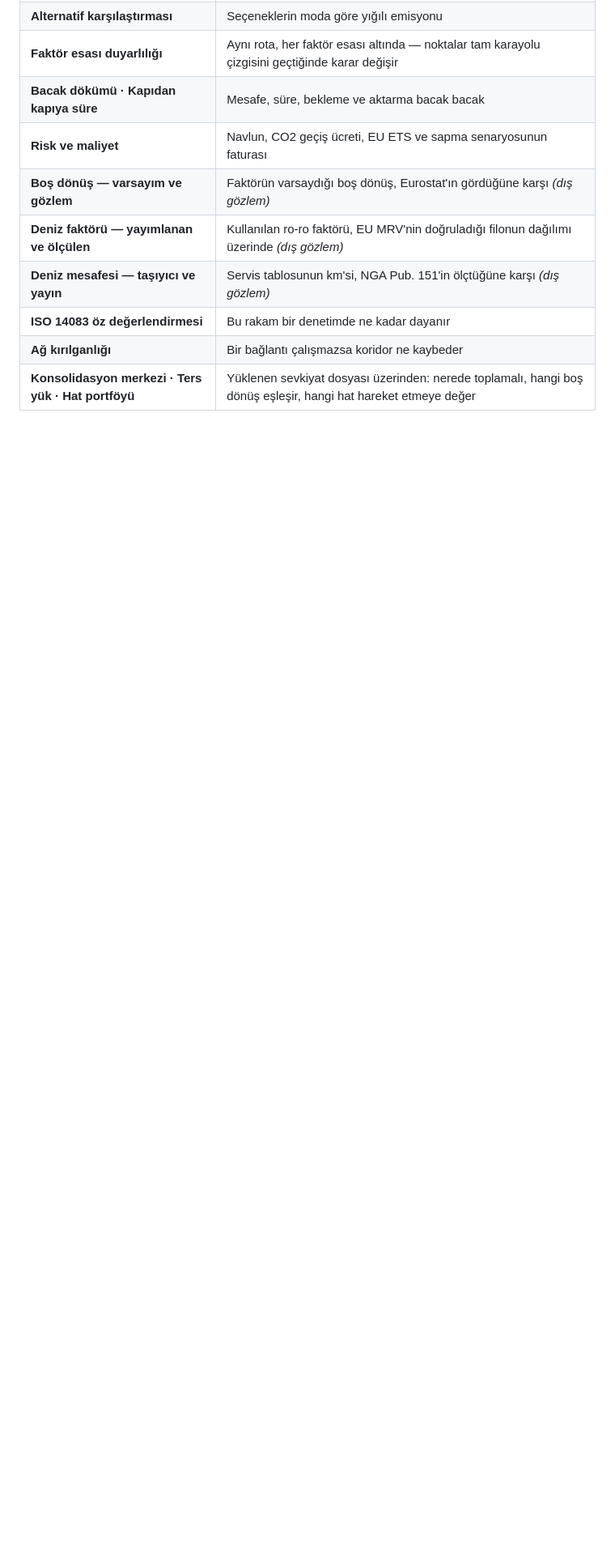
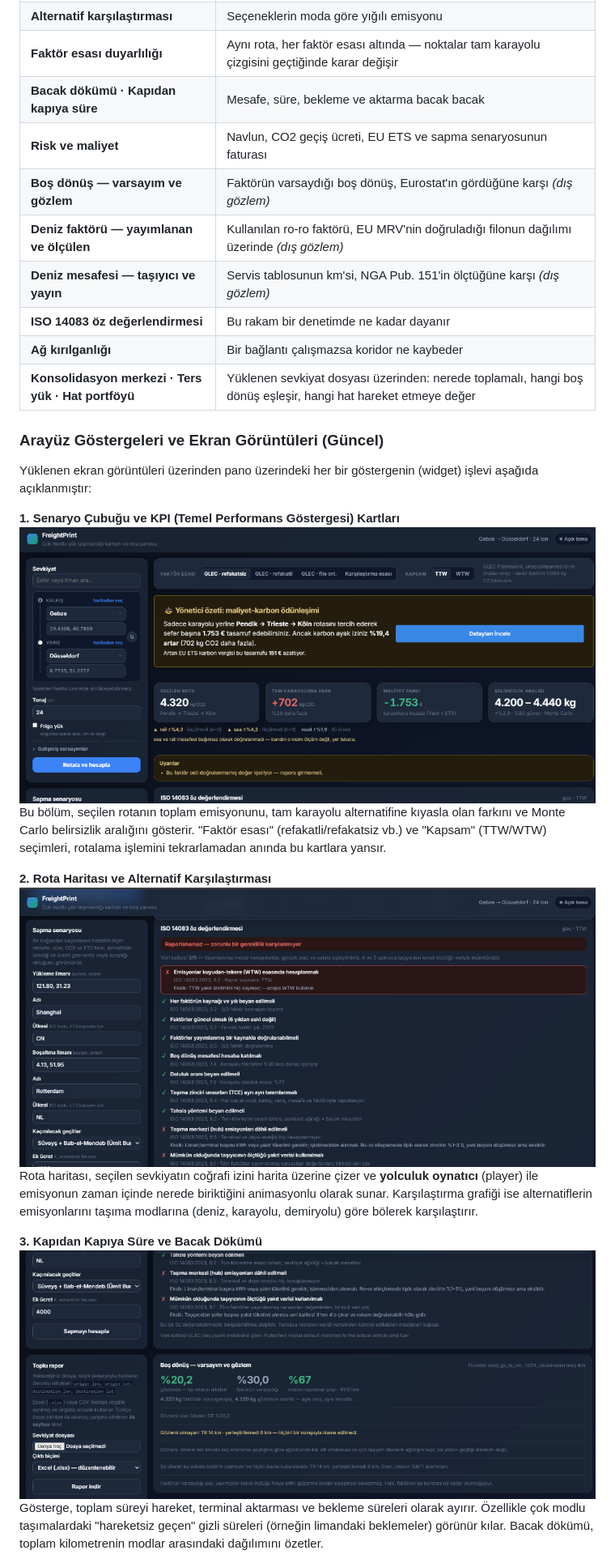
Before and after one commit to dogadurak/FreightPrint, a Markdown page: README.tr.md, the part around one of its changes. Shown at 81% size. Rendered like a GitHub page; pictures changed too: docs/img/ui_1.png (added), docs/img/ui_2.png (added), docs/img/ui_3.png (added); blank space fills up the shorter version.

Commit message:
docs: arayüz ekran görüntüleri ve readme güncellemeleri eklendi; logo eklendi

```diff
--- a/README.tr.md
+++ b/README.tr.md
@@ -127,3 +137,20 @@ olmayan bir cevabı varmış gibi gösterir.
 | **ISO 14083 öz değerlendirmesi** | Bu rakam bir denetimde ne kadar dayanır |
 | **Ağ kırılganlığı** | Bir bağlantı çalışmazsa koridor ne kaybeder |
 | **Konsolidasyon merkezi · Ters yük · Hat portföyü** | Yüklenen sevkiyat dosyası üzerinden: nerede toplamalı, hangi boş dönüş eşleşir, hangi hat hareket etmeye değer |
+
+### Arayüz Göstergeleri ve Ekran Görüntüleri (Güncel)
+
+Yüklenen ekran görüntüleri üzerinden pano üzerindeki her bir göstergenin (widget) işlevi aşağıda açıklanmıştır:
+
+**1. Senaryo Çubuğu ve KPI (Temel Performans Göstergesi) Kartları**
+![KPI Göstergeleri](docs/img/ui_1.png)
+Bu bölüm, seçilen rotanın toplam emisyonunu, tam karayolu alternatifine kıyasla olan farkını ve Monte Carlo belirsizlik aralığını gösterir. "Faktör esası" (refakatli/refakatsiz vb.) ve "Kapsam" (TTW/WTW) seçimleri, rotalama işlemini tekrarlamadan anında bu kartlara yansır.
+
+**2. Rota Haritası ve Alternatif Karşılaştırması**
+![Harita ve Karşılaştırma](docs/img/ui_2.png)
+Rota haritası, seçilen sevkiyatın coğrafi izini harita üzerine çizer ve **yolculuk oynatıcı** (player) ile emisyonun zaman içinde nerede biriktiğini animasyonlu olarak sunar. Karşılaştırma grafiği ise alternatiflerin emisyonlarını taşıma modlarına (deniz, karayolu, demiryolu) göre bölerek karşılaştırır.
+
+**3. Kapıdan Kapıya Süre ve Bacak Dökümü**
+![Süre ve Bacaklar](docs/img/ui_3.png)
+Gösterge, toplam süreyi hareket, terminal aktarması ve bekleme süreleri olarak ayırır. Özellikle çok modlu taşımalardaki "hareketsiz geçen" gizli süreleri (örneğin limandaki beklemeler) görünür kılar. Bacak dökümü, toplam kilometrenin modlar arasındaki dağılımını özetler.
+
```
Also changed, not shown: other parts of README.tr.md (+57 -0 lines), docs/img/ui_4.png (added), docs/img/ui_5.png (added), frontend/logo.jpg (added), 2 other files.
